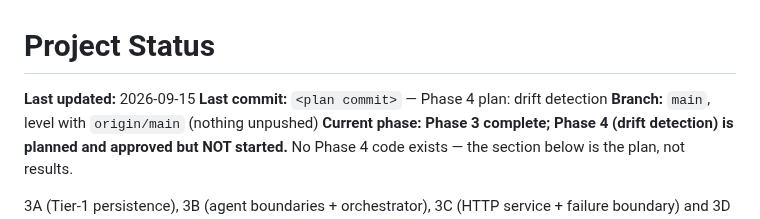
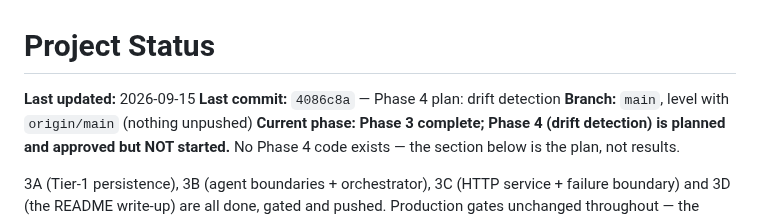
Before and after one commit to aryanwaingankar4/ticket-routing-resolution-agent, a Markdown page: PROJECT_STATUS.md, the part around the change. Rendered like a GitHub page.

Commit message:
Refresh PROJECT_STATUS.md with the Phase 4 plan commit SHA
Co-Authored-By: Claude Opus 5 <noreply@anthropic.com>
Claude-Session: https://claude.ai/code/session_01J9FGz3Dfy3NX3g9i3JwGsD

```diff
--- a/PROJECT_STATUS.md
+++ b/PROJECT_STATUS.md
@@ -1,7 +1,7 @@
 # Project Status
 
 **Last updated:** 2026-09-15
-**Last commit:** `<plan commit>` — Phase 4 plan: drift detection
+**Last commit:** `4086c8a` — Phase 4 plan: drift detection
 **Branch:** `main`, level with `origin/main` (nothing unpushed)
 **Current phase:** **Phase 3 complete; Phase 4 (drift detection) is planned
 and approved but NOT started.** No Phase 4 code exists — the section below is
```
